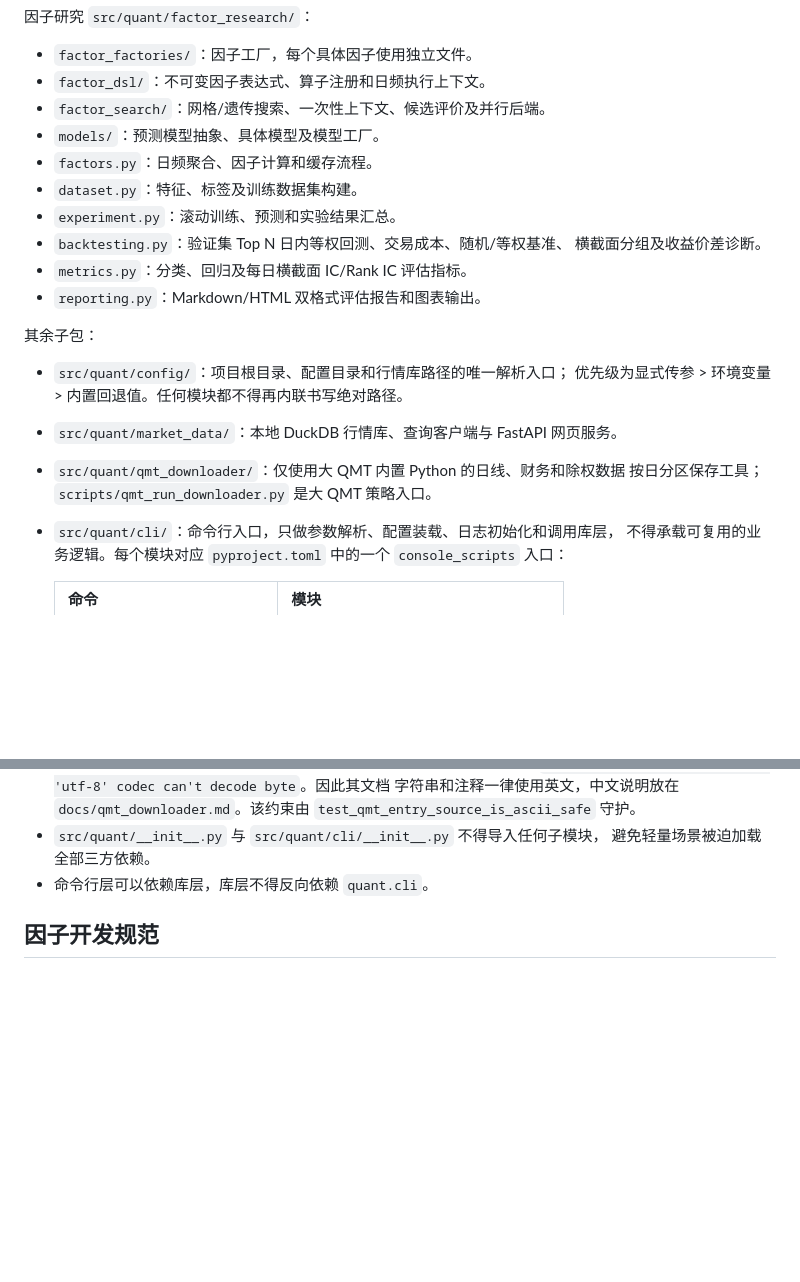
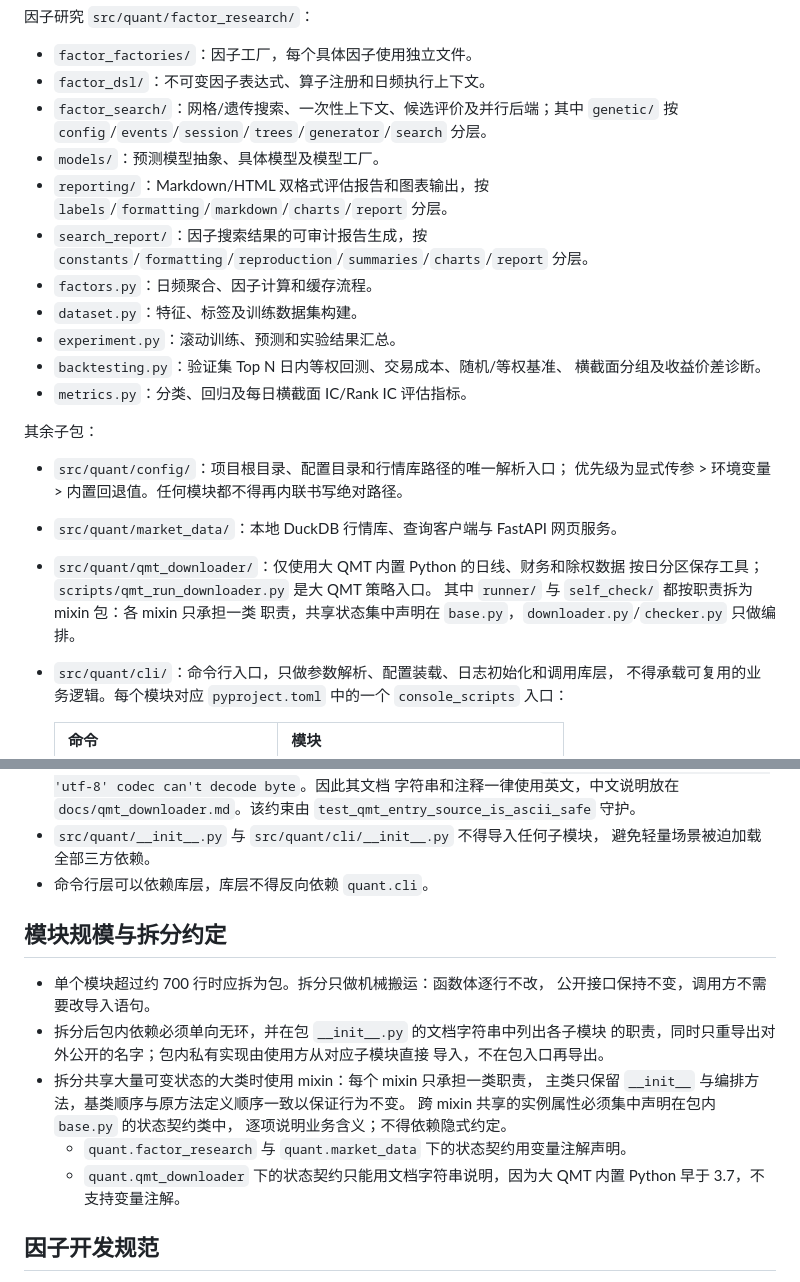
Before and after one commit to Y-Chengh/quant_dev, a Markdown page: AGENTS.md, 2 parts joined by grey strips. Rendered like a GitHub page; blank space fills up the shorter version.

Commit message:
docs: 同步五个巨型模块拆分后的结构与拆分约定
- AGENTS.md 目录说明补入 reporting/、search_report/、genetic/、runner/、
  self_check/ 五个新包的分层，并修掉一处 models/ 重复条目。
- AGENTS.md 新增「模块规模与拆分约定」：约 700 行为拆包阈值；拆分只做机械
  搬运且不改公开接口；包内依赖单向无环、包入口只导出对外名字；共享大量可变
  状态的大类用 mixin 拆分且状态契约集中声明。其中特别标明 qmt_downloader 下
  的状态契约只能用文档字符串，因为大 QMT 内置 Python 不支持变量注解。
- docs/qmt_downloader.md 的文件职责表更新为 runner/ 包的 mixin 结构。

Co-Authored-By: Claude Opus 5 (1M context) <noreply@anthropic.com>

```diff
--- a/AGENTS.md
+++ b/AGENTS.md
@@ -27,15 +27,19 @@
 
 - `factor_factories/`：因子工厂，每个具体因子使用独立文件。
 - `factor_dsl/`：不可变因子表达式、算子注册和日频执行上下文。
-- `factor_search/`：网格/遗传搜索、一次性上下文、候选评价及并行后端。
+- `factor_search/`：网格/遗传搜索、一次性上下文、候选评价及并行后端；其中
+  `genetic/` 按 `config`/`events`/`session`/`trees`/`generator`/`search` 分层。
 - `models/`：预测模型抽象、具体模型及模型工厂。
+- `reporting/`：Markdown/HTML 双格式评估报告和图表输出，按
+  `labels`/`formatting`/`markdown`/`charts`/`report` 分层。
+- `search_report/`：因子搜索结果的可审计报告生成，按
+  `constants`/`formatting`/`reproduction`/`summaries`/`charts`/`report` 分层。
 - `factors.py`：日频聚合、因子计算和缓存流程。
 - `dataset.py`：特征、标签及训练数据集构建。
 - `experiment.py`：滚动训练、预测和实验结果汇总。
 - `backtesting.py`：验证集 Top N 日内等权回测、交易成本、随机/等权基准、
   横截面分组及收益价差诊断。
 - `metrics.py`：分类、回归及每日横截面 IC/Rank IC 评估指标。
-- `reporting.py`：Markdown/HTML 双格式评估报告和图表输出。
 
 其余子包：
 
@@ -44,6 +48,8 @@
 - `src/quant/market_data/`：本地 DuckDB 行情库、查询客户端与 FastAPI 网页服务。
 - `src/quant/qmt_downloader/`：仅使用大 QMT 内置 Python 的日线、财务和除权数据
   按日分区保存工具；`scripts/qmt_run_downloader.py` 是大 QMT 策略入口。
+  其中 `runner/` 与 `self_check/` 都按职责拆为 mixin 包：各 mixin 只承担一类
+  职责，共享状态集中声明在 `base.py`，`downloader.py`/`checker.py` 只做编排。
 - `src/quant/cli/`：命令行入口，只做参数解析、配置装载、日志初始化和调用库层，
   不得承载可复用的业务逻辑。每个模块对应 `pyproject.toml` 中的一个
   `console_scripts` 入口：
@@ -79,6 +85,21 @@
 - `src/quant/__init__.py` 与 `src/quant/cli/__init__.py` 不得导入任何子模块，
   避免轻量场景被迫加载全部三方依赖。
 - 命令行层可以依赖库层，库层不得反向依赖 `quant.cli`。
+
+## 模块规模与拆分约定
+
+- 单个模块超过约 700 行时应拆为包。拆分只做机械搬运：函数体逐行不改，
+  公开接口保持不变，调用方不需要改导入语句。
+- 拆分后包内依赖必须单向无环，并在包 `__init__.py` 的文档字符串中列出各子模块
+  的职责，同时只重导出对外公开的名字；包内私有实现由使用方从对应子模块直接
+  导入，不在包入口再导出。
+- 拆分共享大量可变状态的大类时使用 mixin：每个 mixin 只承担一类职责，
+  主类只保留 `__init__` 与编排方法，基类顺序与原方法定义顺序一致以保证行为不变。
+  跨 mixin 共享的实例属性必须集中声明在包内 `base.py` 的状态契约类中，
+  逐项说明业务含义；不得依赖隐式约定。
+  - `quant.factor_research` 与 `quant.market_data` 下的状态契约用变量注解声明。
+  - `quant.qmt_downloader` 下的状态契约只能用文档字符串说明，因为大 QMT 内置
+    Python 早于 3.7，不支持变量注解。
 
 ## 因子开发规范
 
```
Also changed, not shown: docs/qmt_downloader.md (+5 -1 lines).
